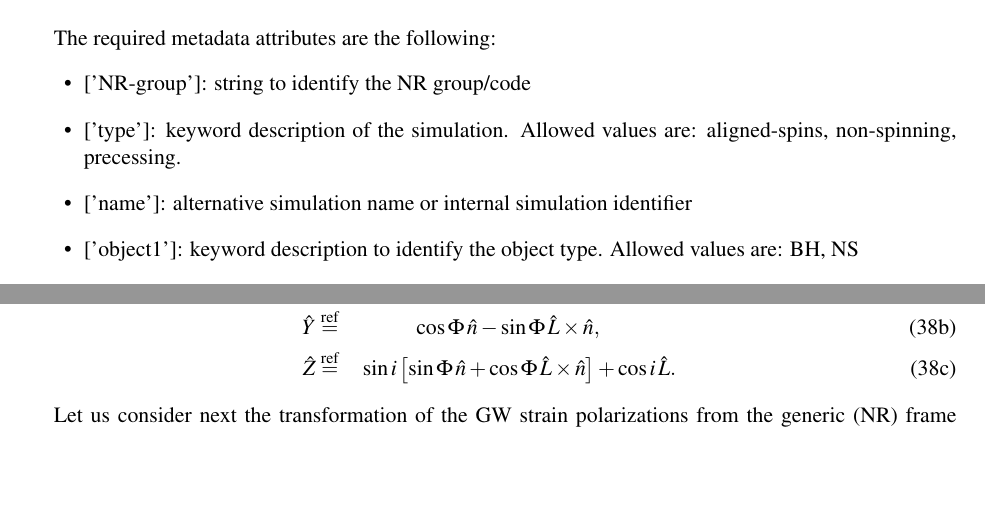
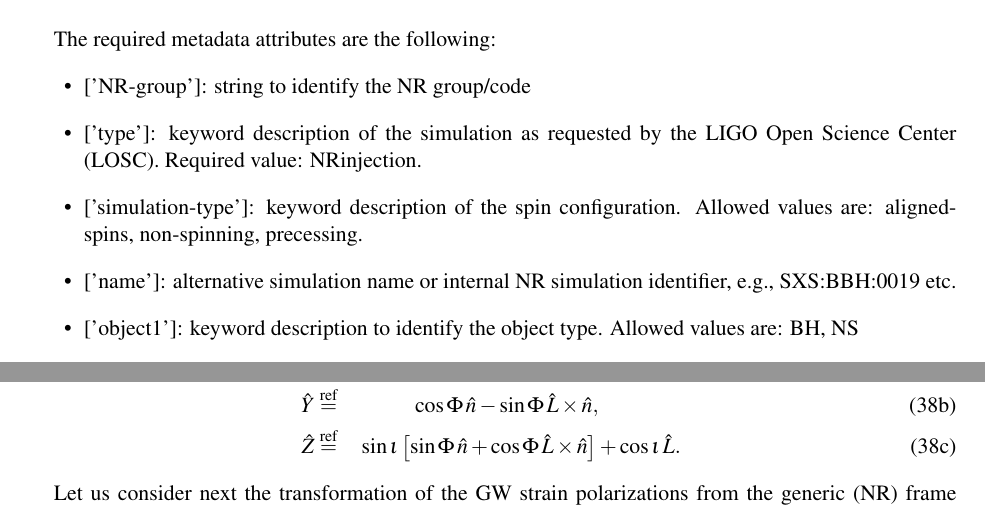
Before and after one commit to PatriciaSchmidt/NRInjections, a LaTeX paper (NRInjectionInfrastructure.tex): two parts of pages 4 and 15 of 17, joined at a grey line, cut so that both start at the same text, the shorter picture padded with empty space. Compiled offline with pdfLaTeX.

Commit message:
update metadata as requested by LOSC; fix typos in transformation section

```diff
--- a/NRInjectionInfrastructure.tex
+++ b/NRInjectionInfrastructure.tex
@@ -252,8 +252,9 @@ In the current implementation, those required metadata which are time-dependent
 The required metadata attributes are the following:
 \begin{itemize}
 \item {[}'NR-group'{]}: string to identify the NR group/code
-\item {[}'type'{]}: keyword description of the simulation. Allowed values are: aligned-spins, non-spinning, precessing.
-\item{[}'name'{]}: alternative simulation name or internal simulation identifier
+\item{[}'type'{]}: keyword description of the simulation as requested by the LIGO Open Science Center (LOSC). Required value: NRinjection.
+\item {[}'simulation-type'{]}: keyword description of the spin configuration. Allowed values are: aligned-spins, non-spinning, precessing.
+\item{[}'name'{]}: alternative simulation name or internal NR simulation identifier, e.g., SXS:BBH:0019 etc.
 \item{[}'object1'{]}: keyword description to identify the object type. Allowed values are: BH, NS
 \item {[}'object2'{]}: keyword description to identify the object type. Allowed values are: BH, NS
 \item{[}'mass1'{]}: mass of the heavier object; if both objects are 'BH', the unit of mass is arbitrary. If at least one object is a NS, then the unit is solar masses $M_\odot$.
@@ -961,8 +962,8 @@ Eqs.~(\ref{eq:Source-To-Wave-Omega0}) yield
     \ExW &\equalref-\cos\iota\left[\sin\phiRef\,\nNR +\cos\phiRef\,\lNR\times\nNR\right]+\sin\iota\lNR,\\
     \EyW &\equalref \qquad\quad\;\,\cos\phiRef\,\nNR -\sin\phiRef\,\lNR\times\nNR,\\
 \label{eq:Z}
-    \EzW&\equalref\;\;\;\; \sin i\left[\sin\phiRef\,\nNR +\cos\phiRef\,\lNR\times\nNR\right]
-    +\cos i\,\lNR.
+    \EzW&\equalref\;\;\;\; \sin \iota\left[\sin\phiRef\,\nNR +\cos\phiRef\,\lNR\times\nNR\right]
+    +\cos \iota \,\lNR.
   \end{align}
 \end{subequations}
 
```
